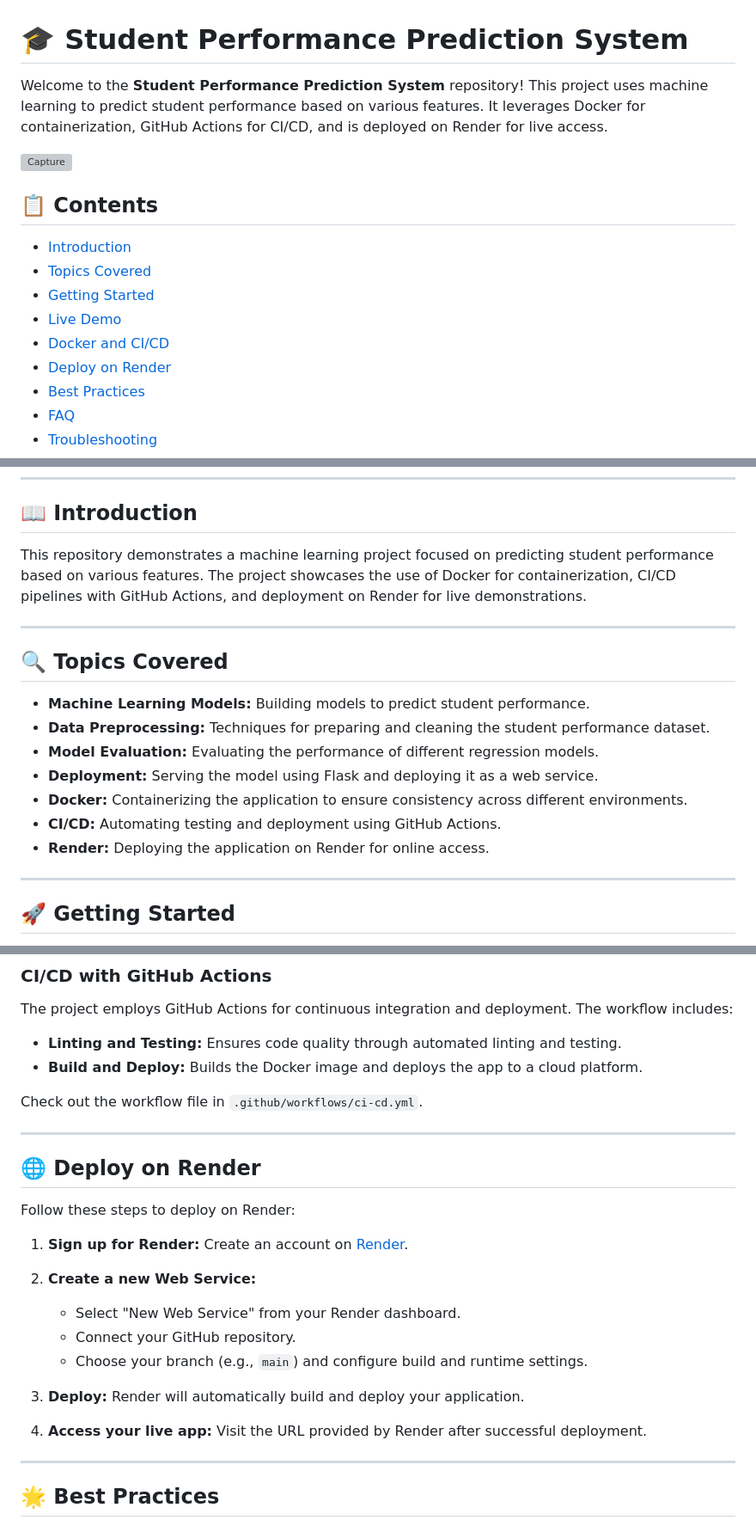
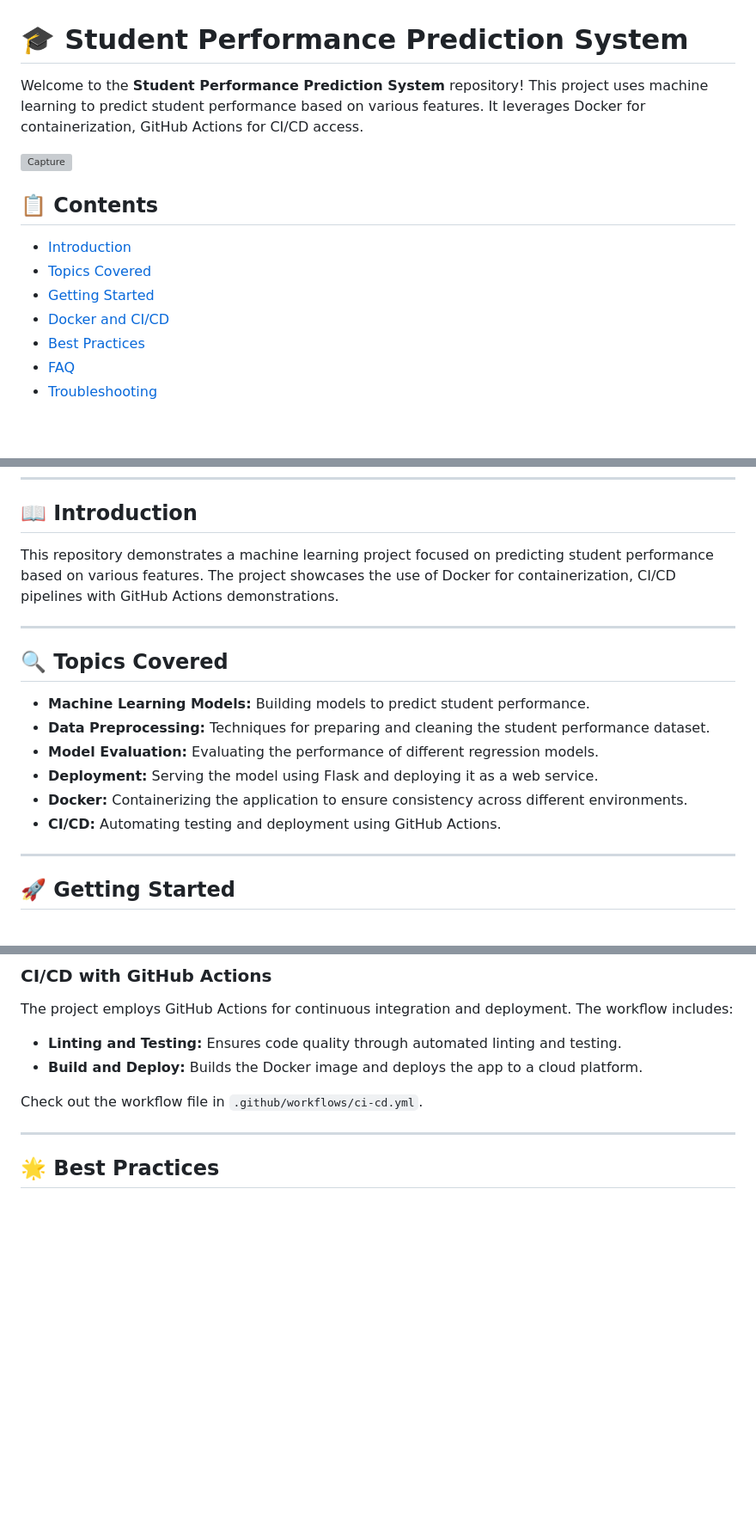
Before and after one commit to Md-Emon-Hasan/ML-Project-Student-Performance-Prediction-using-Docker-and-CI-CD-Pipeline, a Markdown page: README.md, 3 parts joined by grey strips. Shown: that part at 86% size. Drawn GitHub-style; blank space fills up the shorter version; grey boxes are pictures that could not be loaded.

```diff
--- a/README.md
+++ b/README.md
@@ -1,6 +1,6 @@
 # 🎓 Student Performance Prediction System
 
-Welcome to the **Student Performance Prediction System** repository! This project uses machine learning to predict student performance based on various features. It leverages Docker for containerization, GitHub Actions for CI/CD, and is deployed on Render for live access.
+Welcome to the **Student Performance Prediction System** repository! This project uses machine learning to predict student performance based on various features. It leverages Docker for containerization, GitHub Actions for CI/CD access.
 
 ![Capture](https://github.com/user-attachments/assets/43d3185b-f796-4d83-8179-4dad51d14153)
 
@@ -9,9 +9,7 @@ Welcome to the **Student Performance Prediction System** repository! This projec
 - [Introduction](#introduction)
 - [Topics Covered](#topics-covered)
 - [Getting Started](#getting-started)
-- [Live Demo](#live-demo)
 - [Docker and CI/CD](#docker-and-ci-cd)
-- [Deploy on Render](#deploy-on-render)
 - [Best Practices](#best-practices)
 - [FAQ](#faq)
 - [Troubleshooting](#troubleshooting)
@@ -27,7 +25,7 @@ Welcome to the **Student Performance Prediction System** repository! This projec
 
 ## 📖 Introduction
 
-This repository demonstrates a machine learning project focused on predicting student performance based on various features. The project showcases the use of Docker for containerization, CI/CD pipelines with GitHub Actions, and deployment on Render for live demonstrations.
+This repository demonstrates a machine learning project focused on predicting student performance based on various features. The project showcases the use of Docker for containerization, CI/CD pipelines with GitHub Actions demonstrations.
 
 ---
 
@@ -39,7 +37,6 @@ This repository demonstrates a machine learning project focused on predicting st
 - **Deployment:** Serving the model using Flask and deploying it as a web service.
 - **Docker:** Containerizing the application to ensure consistency across different environments.
 - **CI/CD:** Automating testing and deployment using GitHub Actions.
-- **Render:** Deploying the application on Render for online access.
 
 ---
 
@@ -124,23 +115,6 @@ The project employs GitHub Actions for continuous integration and deployment. Th
 - **Build and Deploy:** Builds the Docker image and deploys the app to a cloud platform.
 
 Check out the workflow file in `.github/workflows/ci-cd.yml`.
-
----
-
-## 🌐 Deploy on Render
-
-Follow these steps to deploy on Render:
-
-1. **Sign up for Render:** Create an account on [Render](https://render.com).
-
-2. **Create a new Web Service:**
-   - Select "New Web Service" from your Render dashboard.
-   - Connect your GitHub repository.
-   - Choose your branch (e.g., `main`) and configure build and runtime settings.
-
-3. **Deploy:** Render will automatically build and deploy your application.
-
-4. **Access your live app:** Visit the URL provided by Render after successful deployment.
 
 ---
 
```
Also changed, not shown: other parts of README.md (+0 -7 lines).
